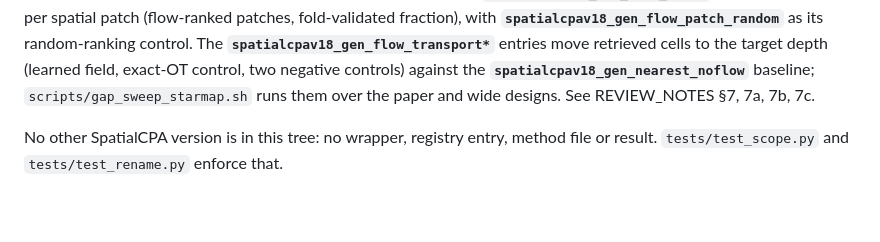
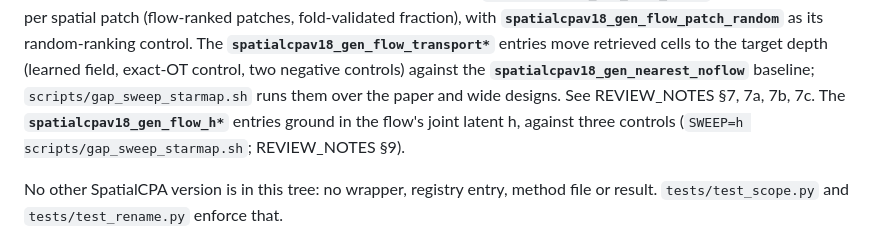
Before and after one commit to hanv14/SpatialCPA, a Markdown page: review/README.md, the part around the change. Rendered like a GitHub page; blank space fills up the shorter version.

```diff
--- a/review/README.md
+++ b/review/README.md
@@ -26,7 +26,9 @@ as its random-ranking control. The **`spatialcpav18_gen_flow_transport*`** entri
 move retrieved cells to the target depth (learned field, exact-OT control, two
 negative controls) against the **`spatialcpav18_gen_nearest_noflow`** baseline;
 `scripts/gap_sweep_starmap.sh` runs them over the paper and wide designs. See
-REVIEW_NOTES §7, 7a, 7b, 7c.
+REVIEW_NOTES §7, 7a, 7b, 7c. The **`spatialcpav18_gen_flow_h*`** entries ground in
+the flow's joint latent h, against three controls (`SWEEP=h scripts/gap_sweep_starmap.sh`;
+REVIEW_NOTES §9).
 
 No other SpatialCPA version is in this tree: no wrapper, registry entry, method
 file or result. `tests/test_scope.py` and `tests/test_rename.py` enforce that.
```
Also changed, not shown: review/REVIEW_NOTES.md (+68 -0 lines).
